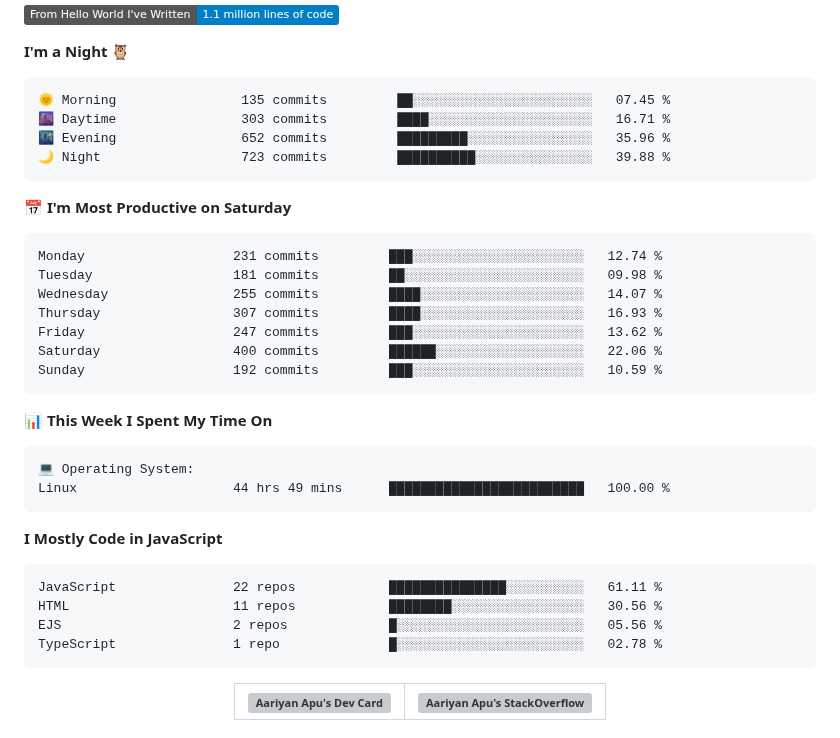
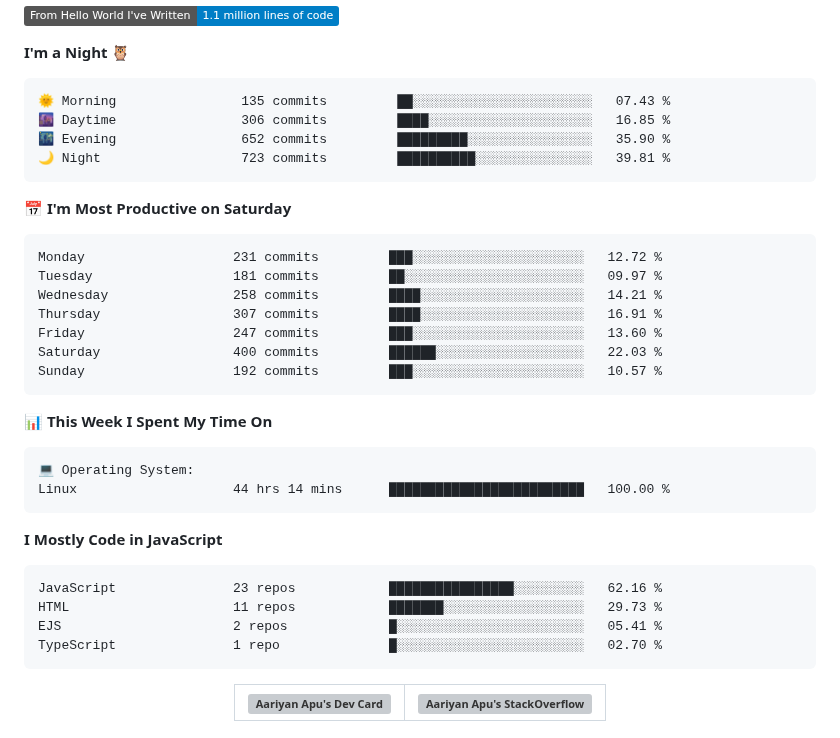
Before and after one commit to AariyanApu/aariyanapu, a Markdown page: README.md, the part around one of its changes. Rendered like a GitHub page; badges without logos; grey boxes are pictures that could not be loaded.

Commit message:
Updated with Dev Metrics

````diff
--- a/README.md
+++ b/README.md
@@ -49,21 +49,21 @@
 **I'm a Night 🦉**
 
 ```text
-🌞 Morning                135 commits         ██░░░░░░░░░░░░░░░░░░░░░░░   07.45 %
-🌆 Daytime                303 commits         ████░░░░░░░░░░░░░░░░░░░░░   16.71 %
-🌃 Evening                652 commits         █████████░░░░░░░░░░░░░░░░   35.96 %
-🌙 Night                  723 commits         ██████████░░░░░░░░░░░░░░░   39.88 %
+🌞 Morning                135 commits         ██░░░░░░░░░░░░░░░░░░░░░░░   07.43 %
+🌆 Daytime                306 commits         ████░░░░░░░░░░░░░░░░░░░░░   16.85 %
+🌃 Evening                652 commits         █████████░░░░░░░░░░░░░░░░   35.90 %
+🌙 Night                  723 commits         ██████████░░░░░░░░░░░░░░░   39.81 %
 ```
 📅 **I'm Most Productive on Saturday**
 
 ```text
-Monday                   231 commits         ███░░░░░░░░░░░░░░░░░░░░░░   12.74 %
-Tuesday                  181 commits         ██░░░░░░░░░░░░░░░░░░░░░░░   09.98 %
-Wednesday                255 commits         ████░░░░░░░░░░░░░░░░░░░░░   14.07 %
-Thursday                 307 commits         ████░░░░░░░░░░░░░░░░░░░░░   16.93 %
-Friday                   247 commits         ███░░░░░░░░░░░░░░░░░░░░░░   13.62 %
-Saturday                 400 commits         ██████░░░░░░░░░░░░░░░░░░░   22.06 %
-Sunday                   192 commits         ███░░░░░░░░░░░░░░░░░░░░░░   10.59 %
+Monday                   231 commits         ███░░░░░░░░░░░░░░░░░░░░░░   12.72 %
+Tuesday                  181 commits         ██░░░░░░░░░░░░░░░░░░░░░░░   09.97 %
+Wednesday                258 commits         ████░░░░░░░░░░░░░░░░░░░░░   14.21 %
+Thursday                 307 commits         ████░░░░░░░░░░░░░░░░░░░░░   16.91 %
+Friday                   247 commits         ███░░░░░░░░░░░░░░░░░░░░░░   13.60 %
+Saturday                 400 commits         ██████░░░░░░░░░░░░░░░░░░░   22.03 %
+Sunday                   192 commits         ███░░░░░░░░░░░░░░░░░░░░░░   10.57 %
 ```
 
 
@@ -71,16 +71,16 @@ Sunday                   192 commits         ███░░░░░░░░
 
 ```text
 💻 Operating System:
-Linux                    44 hrs 49 mins      █████████████████████████   100.00 %
+Linux                    44 hrs 14 mins      █████████████████████████   100.00 %
 ```
 
 **I Mostly Code in JavaScript**
 
 ```text
-JavaScript               22 repos            ███████████████░░░░░░░░░░   61.11 %
-HTML                     11 repos            ████████░░░░░░░░░░░░░░░░░   30.56 %
-EJS                      2 repos             █░░░░░░░░░░░░░░░░░░░░░░░░   05.56 %
-TypeScript               1 repo              █░░░░░░░░░░░░░░░░░░░░░░░░   02.78 %
+JavaScript               23 repos            ████████████████░░░░░░░░░   62.16 %
+HTML                     11 repos            ███████░░░░░░░░░░░░░░░░░░   29.73 %
+EJS                      2 repos             █░░░░░░░░░░░░░░░░░░░░░░░░   05.41 %
+TypeScript               1 repo              █░░░░░░░░░░░░░░░░░░░░░░░░   02.70 %
 ```
 
 
````
Also changed, not shown: other parts of README.md (+1 -1 lines).
